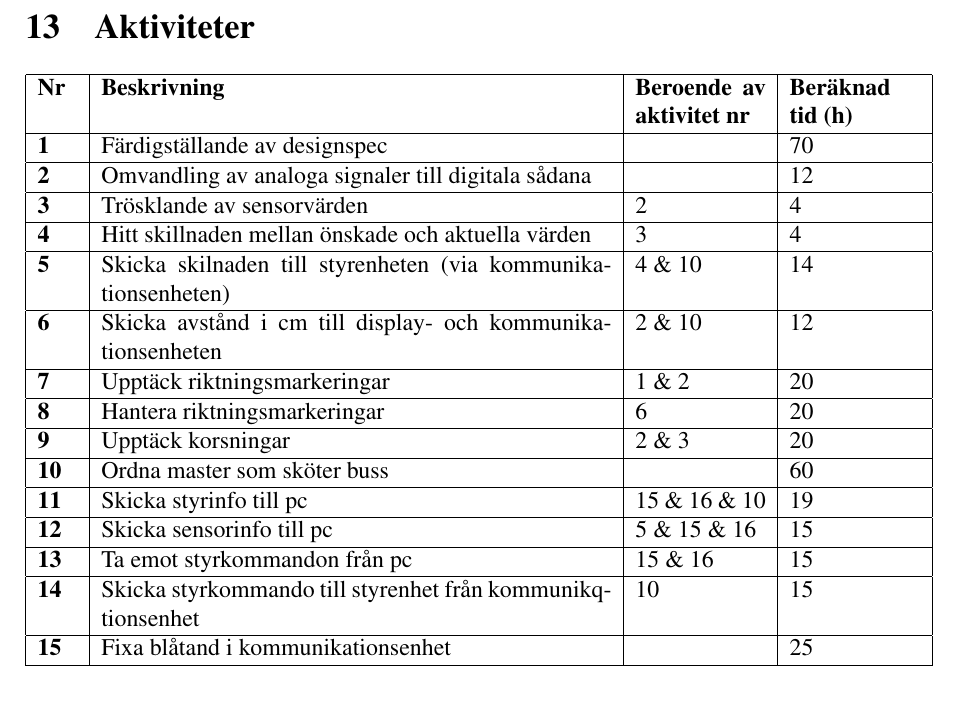
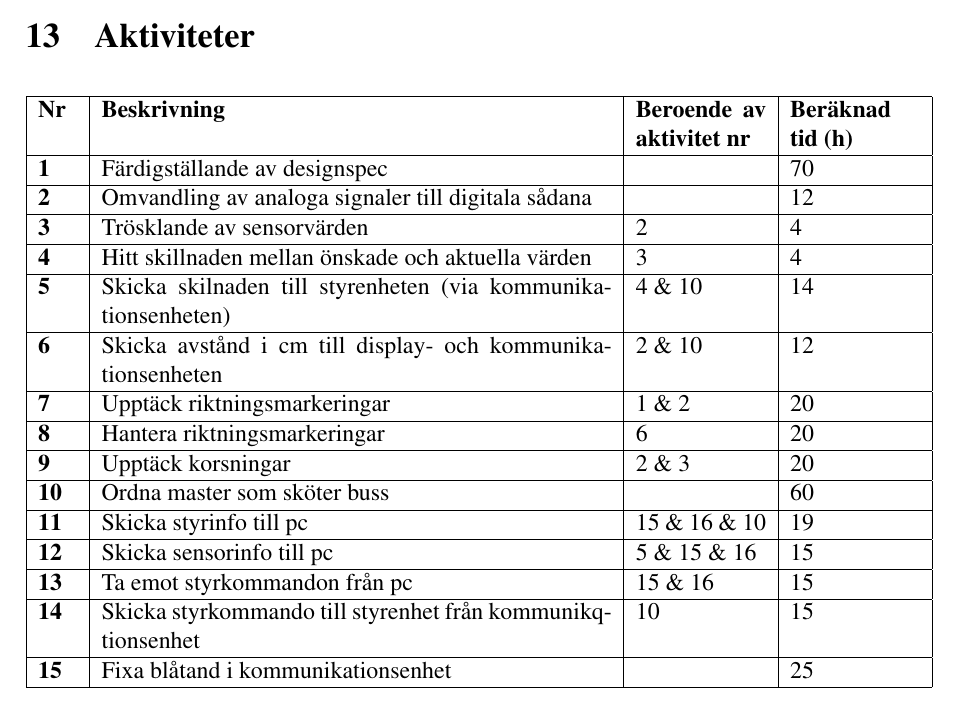
Before and after one commit to johanjoensson/Komborobot, a LaTeX document (Dokumentation/Projektplan/projektplan.tex): part of page 12 of 16 before the commit and part of page 11 of 16 after it, cut so that both start at the same text. Compiled offline with pdfLaTeX.

Commit message:
Nu se tabellen med aktiviteter bra ut

```diff
--- a/Dokumentation/Projektplan/projektplan.tex
+++ b/Dokumentation/Projektplan/projektplan.tex
@@ -2,6 +2,7 @@
 \usepackage{graphicx}
 \usepackage{epstopdf}
 \usepackage{gensymb}
+\usepackage{longtable}
 \input{LIPS.tex}
 
 
@@ -196,7 +197,7 @@ Milstolpar för projektet bestäms inom gruppen, och sätts för att kunna kontr
 \end{tabular}
 \section{Aktiviteter}
 
-\begin{tabular}{|p{7mm}|p{90mm}|p{23mm}|p{23mm}|}
+\begin{longtable}{|p{7mm}|p{90mm}|p{23mm}|p{23mm}|}
 	\LIPSleverans{\textbf{Nr}}{\textbf{Beskrivning}}{\textbf{Beroende av aktivitet nr}}{\textbf{Beräknad tid (h)}}
 \LIPSaktivitet{Färdigställande av
 designspec}{}{70}
@@ -279,7 +280,7 @@ sensorer}{}{20}
 	\LIPSaktivitet{Rest}{}{}
 
 \hline
-\end{tabular}
+\end{longtable}
 
 \section{Tidplan}
 
```
